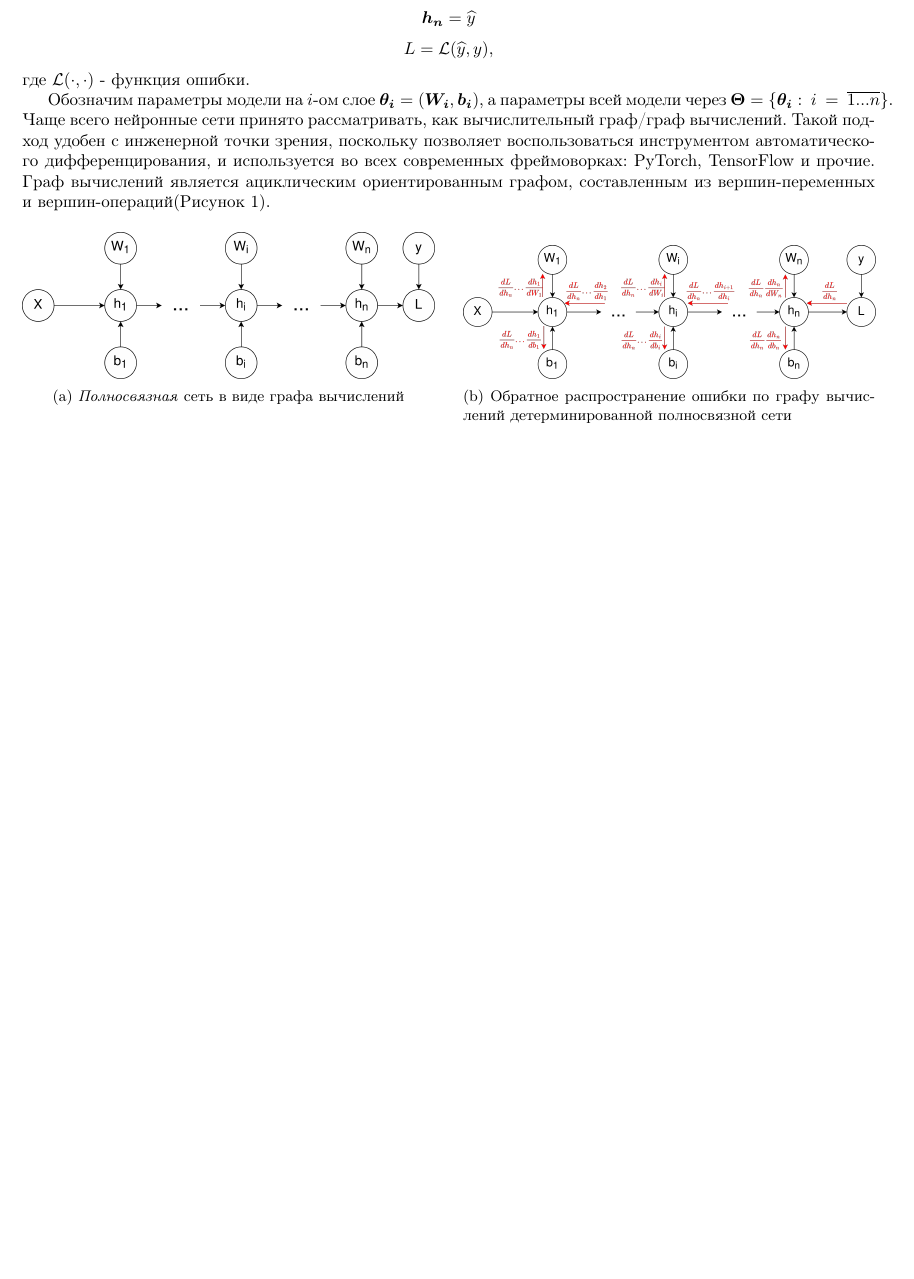
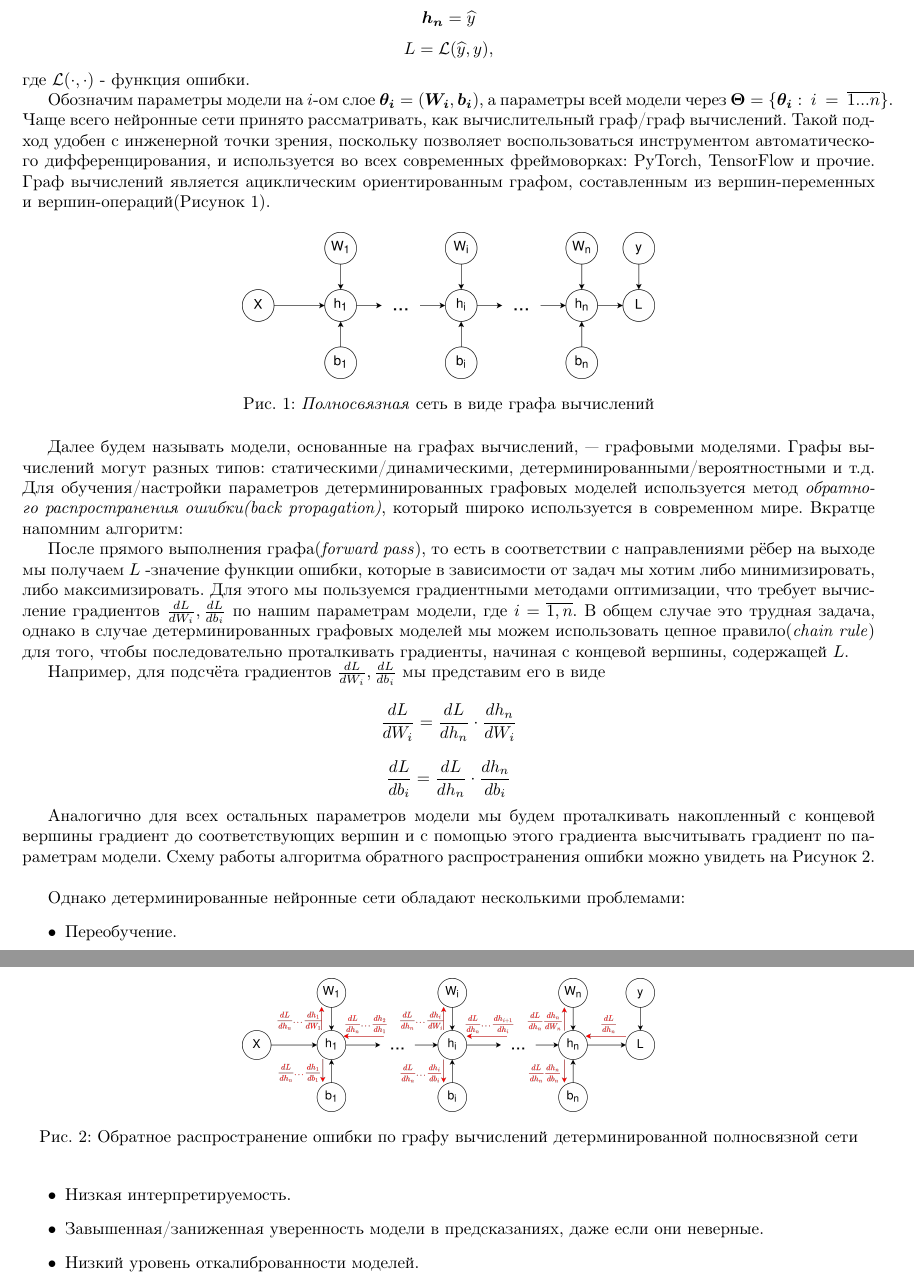
Before and after one commit to redstray1/coursework2, a LaTeX document (paper/drafts/algo.tex): part of the page before the commit and two parts of pages 1 and 2 of 2 after it, the two joined at a grey line, cut so that both start at the same text, the shorter picture padded with empty space. Compiled offline with pdfLaTeX.

Commit message:
addition to algo.tex

```diff
--- a/paper/drafts/algo.tex
+++ b/paper/drafts/algo.tex
@@ -35,12 +35,44 @@ $$L = \mathcal{L}(\widehat{y}, y),$$ где $\mathcal{L}(\cdot, \cdot)$ - фун
 Чаще всего нейронные сети принято рассматривать, как вычислительный граф/граф вычислений.
  Такой подход удобен с инженерной точки зрения, поскольку позволяет воспользоваться инструментом автоматического
  дифференцирования, и используется во всех современных фреймоворках: PyTorch, TensorFlow и прочие.
- Граф вычислений является ациклическим ориентированным графом, составленным из вершин-переменных и вершин-операций(Рисунок 1).
-\begin{figure}[ht]
-    \subcaptionbox{\textit{Полносвязная} сеть в виде графа вычислений}{\includegraphics[width=8.5cm]{ANN.png}}
-    \hfill
-    \subcaptionbox{Обратное распространение ошибки по графу вычислений детерминированной полносвязной сети}{\includegraphics[width=8.5cm]{ANN_back_prop.png}}
+ Граф вычислений является ациклическим ориентированным графом, составленным из вершин-переменных и вершин-операций(Рисунок \ref{fig:image1}).
+\begin{figure}[!htbp]
+    \centering
+    \includegraphics[width=8.5cm]{ANN.png}
+    \caption{\textit{Полносвязная} сеть в виде графа вычислений}
+    \label{fig:image1}
 \end{figure}
 
+Далее будем называть модели, основанные на графах вычислений, --- графовыми моделями. Графы вычислений могут разных типов:
+ статическими/динамическими, детерминированными/вероятностными и т.д. Для обучения/настройки параметров детерминированных графовых моделей
+ используется метод \textit{обратного распространения ошибки(back propagation)}, который широко используется в современном мире. Вкратце напомним алгоритм:
+
+После прямого выполнения графа(\textit{forward pass}), то есть в соответствии с направлениями рёбер на выходе мы получаем
+ $L$ -значение функции ошибки, которые в зависимости от задач мы хотим либо минимизировать, либо максимизировать. Для этого
+ мы пользуемся градиентными методами оптимизации, что требует вычисление градиентов $\frac{dL}{d W_i}, \frac{dL}{d b_i}$ по нашим параметрам модели, где $i = \overline{1,n}$.
+ В общем случае это трудная задача, однако в случае детерминированных графовых моделей мы можем использовать цепное правило(\textit{chain rule}) для того, чтобы последовательно
+ проталкивать градиенты, начиная с концевой вершины, содержащей $L$.
+
+ Например, для подсчёта градиентов $\frac{dL}{d W_i}, \frac{dL}{d b_i}$ мы представим его в виде
+ $$\frac{dL}{d W_i} = \frac{dL}{d h_n} \cdot \frac{d h_n}{d W_i}$$
+ $$\frac{dL}{d b_i} = \frac{dL}{d h_n} \cdot \frac{d h_n}{d b_i}$$
+
+Аналогично для всех остальных параметров модели мы будем проталкивать накопленный с концевой вершины градиент до соответствующих вершин и
+ с помощью этого градиента высчитывать градиент по параметрам модели. Схему работы алгоритма обратного распространения ошибки
+ можно увидеть на Рисунок~\ref{fig:image2}.
+\begin{figure}[!htb]
+    \centering
+    \includegraphics[width=8.5cm]{ANN_back_prop.png}
+    \caption{Обратное распространение ошибки по графу вычислений детерминированной полносвязной сети}
+    \label{fig:image2}
+\end{figure}
+
+Однако детерминированные нейронные сети обладают несколькими проблемами:
+\begin{itemize}
+    \item Переобучение.
+    \item Низкая интерпретируемость.
+    \item Завышенная/заниженная уверенность модели в предсказаниях, даже если они неверные.
+    \item Низкий уровень откалиброванности моделей.
+\end{itemize}
 
 \end{document}
```
Also changed, not shown: paper/drafts/algo.pdf.
